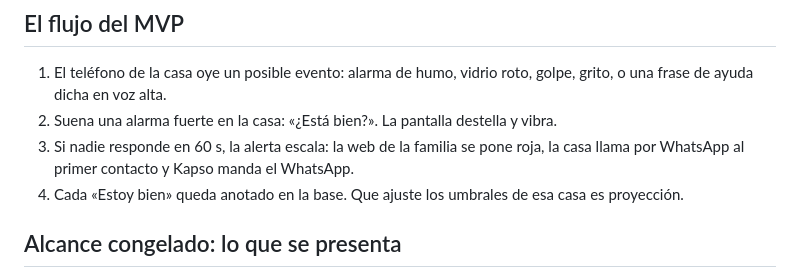
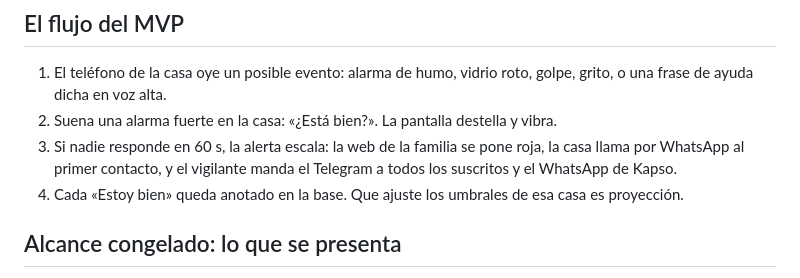
Before and after one commit to platanus-hack/platanus-hack-26-ve-team-25, a Markdown page: docs/plan.md, the part around one of its changes. Drawn GitHub-style.

```diff
--- a/docs/plan.md
+++ b/docs/plan.md
@@ -54,7 +54,8 @@
    frase de ayuda dicha en voz alta.
 2. Suena una alarma fuerte en la casa: «¿Está bien?». La pantalla destella y vibra.
 3. Si nadie responde en 60 s, la alerta escala: la web de la familia se pone roja, la casa llama
-   por WhatsApp al primer contacto y Kapso manda el WhatsApp.
+   por WhatsApp al primer contacto, y el vigilante manda el Telegram a todos los suscritos y el
+   WhatsApp de Kapso.
 4. Cada «Estoy bien» queda anotado en la base. Que ajuste los umbrales de esa casa es proyección.
 
 ## Alcance congelado: lo que se presenta
```
Also changed, not shown: other parts of docs/plan.md (+12 -12 lines), docs/futuro.md (+0 -1 lines), docs/pendientes.md (+6 -4 lines).
